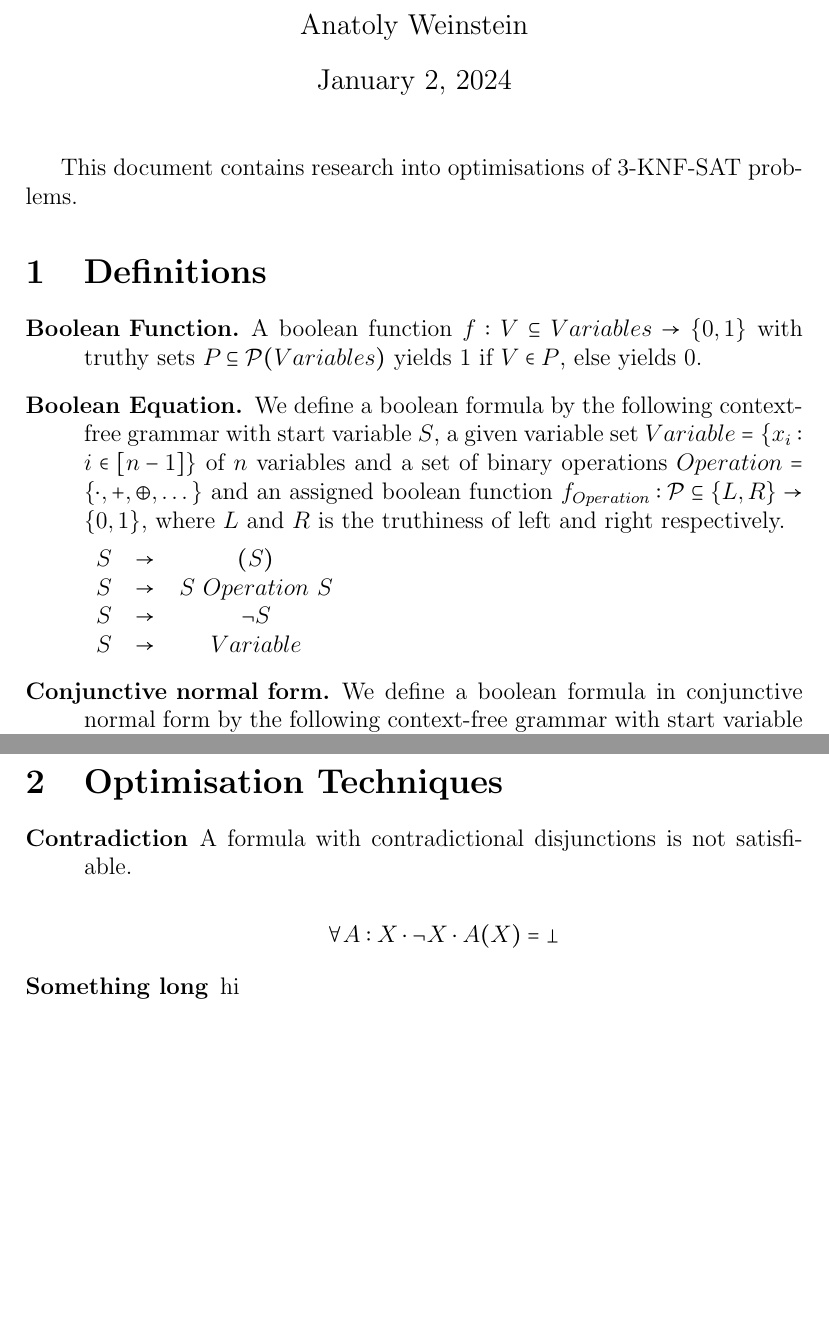
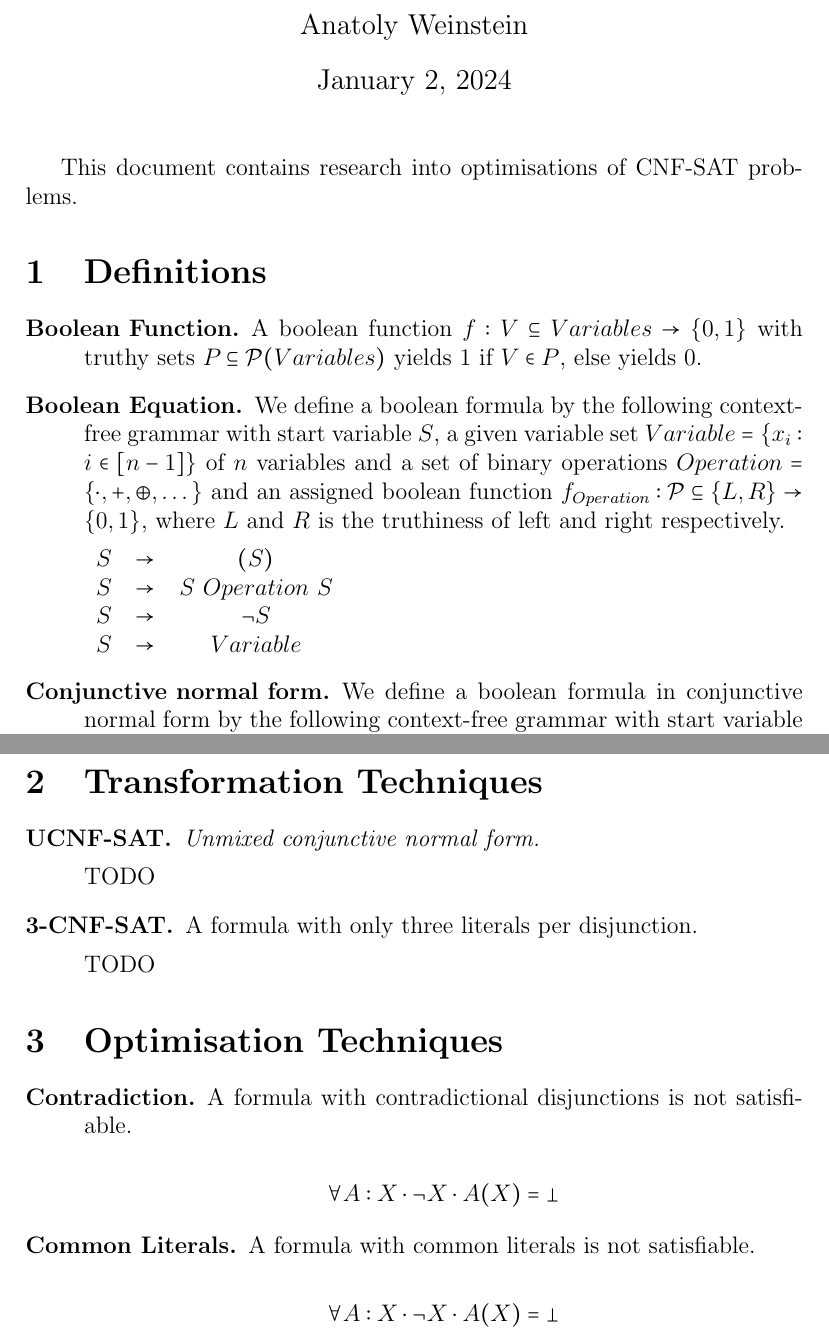
Before and after one commit to Anatoly03/sat, a LaTeX document (theory/Theory.tex): two parts of pages 1 and 2 of 2, joined at a grey line, cut so that both start at the same text, the shorter picture padded with empty space. Compiled offline with pdfLaTeX.

Commit message:
refactor theory

```diff
--- a/theory/Theory.tex
+++ b/theory/Theory.tex
@@ -7,17 +7,20 @@
 \author{Anatoly Weinstein}
 \begin{document}
     \maketitle
-This document contains research into optimisations of 3-KNF-SAT problems.
+
+    This document contains research into optimisations of CNF-SAT problems.
 
     \section{Definitions}
 
     \begin{description}
-    \item[Boolean Function.] {
+        \item[Boolean Function.]
+
             A boolean function $f: V \subseteq Variables \rightarrow
             \{0, 1\}$ with truthy sets $P \subseteq \mathcal{P}(Variables)$
             yields $1$ if $V \in P$, else yields $0$.
-    }
-    \item[Boolean Equation.] {
+
+        \item[Boolean Equation.]
+
             We define a boolean formula by the following context-free
             grammar with start variable $S$, a given variable set
             $Variable = \{x_i : i \in [n-1]\}$ of $n$ variables and a
@@ -33,8 +36,9 @@ This document contains research into optimisations of 3-KNF-SAT problems.
                 $S$ & $\rightarrow$& $\lnot S$ \\
                 $S$ & $\rightarrow$& $Variable$ \\
             \end{tabular}
-    }
-    \item[Conjunctive normal form.] {
+
+        \item[Conjunctive normal form.]
+
             We define a boolean formula in conjunctive normal form by
             the following context-free grammar with start variable $S$
             and a given variable set $Variable = \{x_i : i \in [n-1]\}$
@@ -48,20 +52,42 @@ This document contains research into optimisations of 3-KNF-SAT problems.
                 $Literal$ & $\rightarrow$& $Variable$ \\
                 $Literal$ & $\rightarrow$& $\lnot Variable$ \\
             \end{tabular}
-    }
+
+    \end{description}
+
+    \section{Transformation Techniques}
+
+    \begin{description}
+
+        \item[UCNF-SAT.]
+            \textit{Unmixed conjunctive normal form.}
+
+            TODO
+
+        \item[3-CNF-SAT.]
+            A formula with only three literals per disjunction.
+
+            TODO
+
     \end{description}
 
     \section{Optimisation Techniques}
 
     \begin{description}
-    \item[Contradiction] {
+
+        \item[Contradiction.]
+
             A formula with contradictional disjunctions
             is not satisfiable.
 
             \[\forall A : X \cdot \lnot X \cdot A(X) = \bot \]
-    }
-    \item[Something long] {
-        hi
-    }
+
+        \item[Common Literals.]
+
+            A formula with common literals
+            is not satisfiable.
+
+            \[\forall A : X \cdot \lnot X \cdot A(X) = \bot \]
+
     \end{description}
 \end{document}
```
Also changed, not shown: theory/Theory.pdf. Lines whose indentation alone changed are shown as unchanged.
